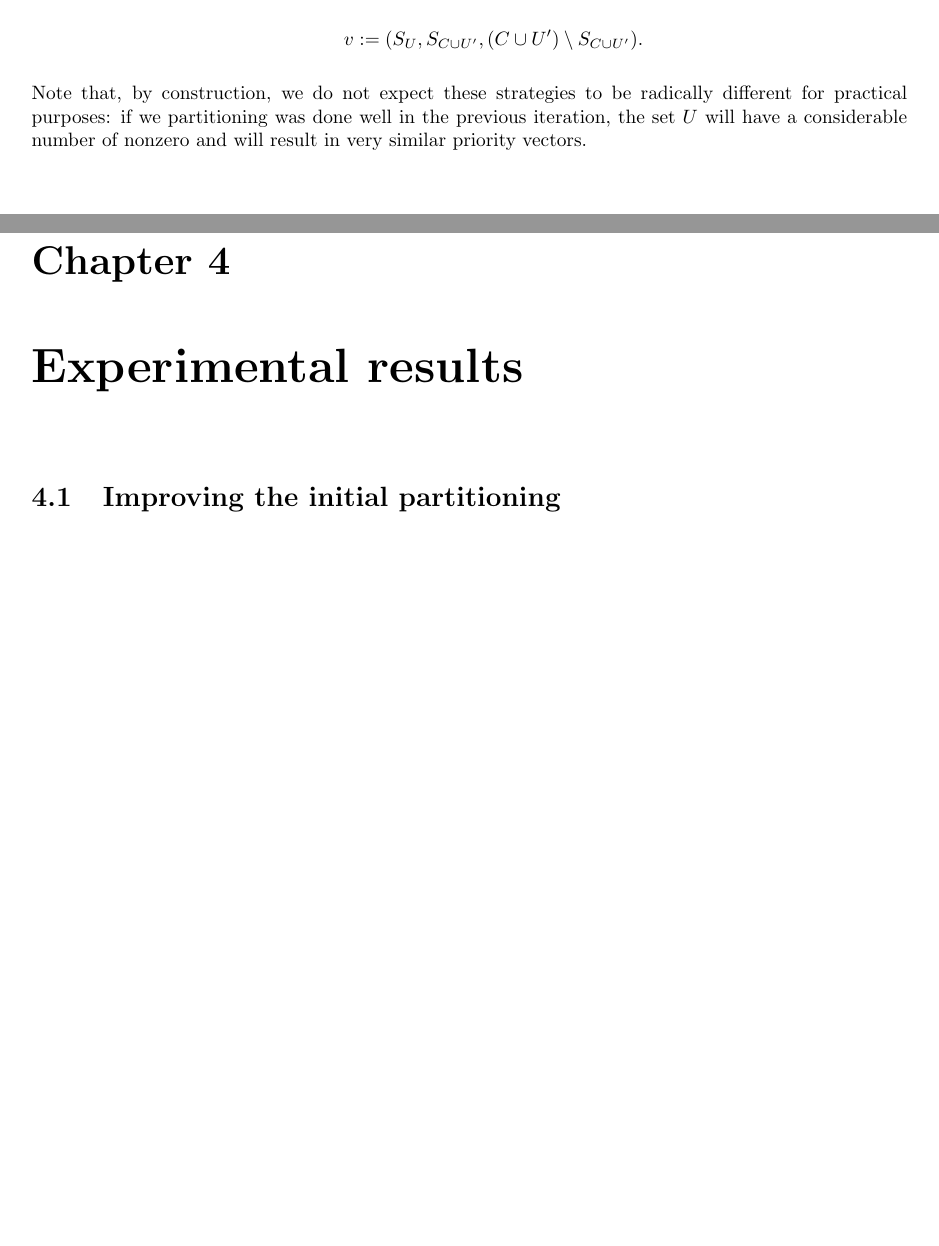
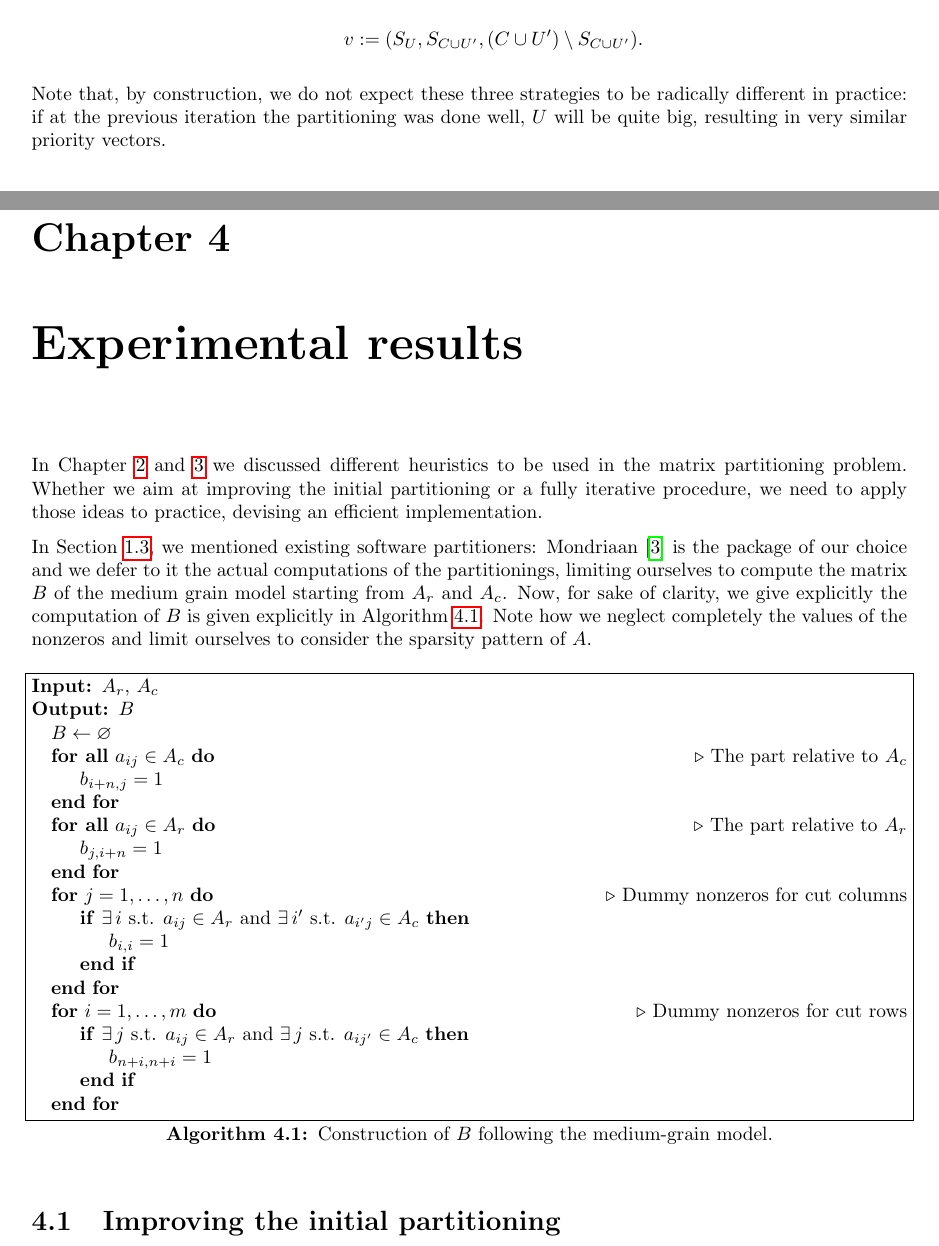
Before and after one commit to Heliosmaster/mthesis_pdf, a LaTeX thesis (thesis.tex, which reads experimental_results.tex, independent_set.tex): two parts of pages 30 and 31 of 34, joined at a grey line, cut so that both start at the same text, the shorter picture padded with empty space. Compiled offline with pdfLaTeX.

Commit message:
added B algorithm + minor fixes

```diff
--- a/experimental_results.tex
+++ b/experimental_results.tex
@@ -1,3 +1,33 @@
 \chapter{Experimental results} \label{chap:experimental_results}
+
+In Chapter \ref{chap:methods} and \ref{chap:independent_set} we discussed different heuristics to be used in the matrix partitioning problem. Whether we aim at improving the initial partitioning or a fully iterative procedure, we need to apply those ideas to practice, devising an efficient implementation.
+
+In Section \ref{sec:earlier_work}, we mentioned existing software partitioners: Mondriaan \cite{mondriaan} is the package of our choice and we defer to it the actual computations of the partitionings, limiting ourselves to compute the matrix $B$ of the medium grain model starting from $A_r$ and $A_c$. Now, for sake of clarity, we give explicitly the computation of $B$ is given explicitly in Algorithm \ref{alg:B}. Note how we neglect completely the values of the nonzeros and limit ourselves to consider the sparsity pattern of $A$.
+
+\begin{algorithm}[h]
+	\begin{algorithmic}
+		\Require{$A_r$, $A_c$}
+		\Ensure{$B$}
+		\State $B \gets \varnothing$
+		\ForAll{$a_{ij} \in A_c$} \Comment{The part relative to $A_c$}
+		\State $b_{i+n,j} = 1$
+		\EndFor
+		\ForAll{$a_{ij} \in A_r$} \Comment{The part relative to $A_r$}
+		\State $b_{j,i+n} = 1$
+		\EndFor
+		\For{$j=1,\dots,n$} \Comment{Dummy nonzeros for cut columns}
+		\If{$\exists\, i$ s.t. $a_{ij} \in A_r$ and $\exists\, i'$ s.t. $a_{i'j} \in A_c$}
+		\State $b_{i,i} = 1$
+		\EndIf
+		\EndFor
+		\For{$i=1,\dots,m$} \Comment{Dummy nonzeros for cut rows}
+		\If{$\exists\, j$ s.t. $a_{ij} \in A_r$ and $\exists\, j$ s.t. $a_{ij'} \in A_c$}
+		\State $b_{n+i,n+i} = 1$
+		\EndIf
+		\EndFor
+	\end{algorithmic}
+	\caption{Construction of $B$ following the medium-grain model.} \label{alg:B}
+\end{algorithm}
+
 \section{Improving the initial partitioning}
 \section{Fully iterative partitioning}
--- a/independent_set.tex
+++ b/independent_set.tex
@@ -202,4 +204,4 @@ Now, for a partitioned matrix, let $U$ denote the set of uncut indices, and $C$
 		\]
 \end{enumerate}
 
-Note that, by construction, we do not expect these strategies to be radically different for practical purposes: if we partitioning was done well in the previous iteration, the set $U$ will have a considerable number of nonzero and will result in very similar priority vectors.
+Note that, by construction, we do not expect these three strategies to be radically different in practice: if at the previous iteration the partitioning was done well, $U$ will be quite big, resulting in very similar priority vectors.
```
Also changed, not shown: introduction.tex (+2 -3 lines), Makefile, thesis.pdf, independent_set.tex (24 more changed lines).
